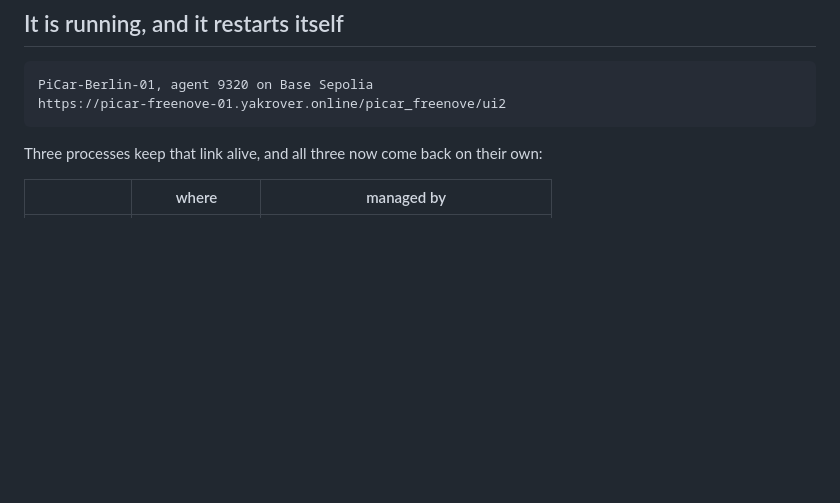
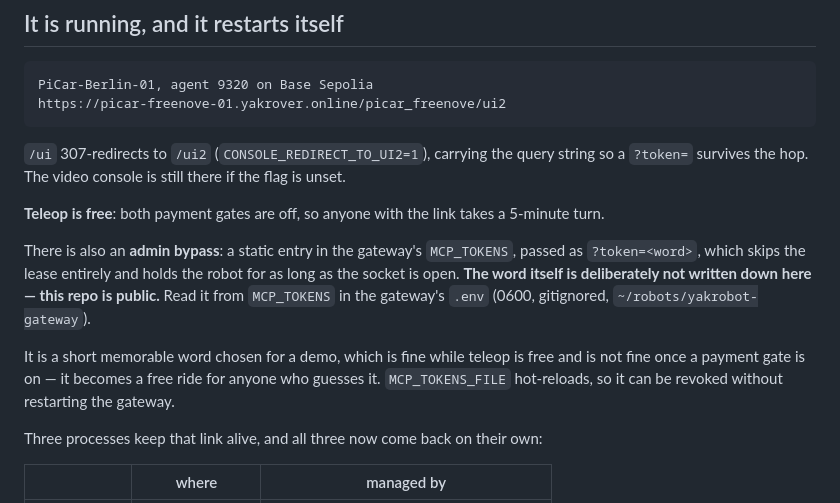
Before and after one commit to rafaeldavid/picar-freenove, a Markdown page: notes/HANDOFF.md, the part around the change. Drawn GitHub-style; blank space fills up the shorter version.

Commit message:
Note the /ui redirect and the admin bypass
The bypass word itself is deliberately not recorded here — this repo is public.
It lives in the gateway's MCP_TOKENS, which is gitignored.

Co-Authored-By: Claude Opus 5 (1M context) <noreply@anthropic.com>
Claude-Session: https://claude.ai/code/session_01UN7j8ySePxUgs2Chxzodaw

```diff
--- a/notes/HANDOFF.md
+++ b/notes/HANDOFF.md
@@ -6,6 +6,24 @@ Read this first. `HARDWARE.md` is the forensic detail; this is the state.
 
     PiCar-Berlin-01, agent 9320 on Base Sepolia
     https://picar-freenove-01.yakrover.online/picar_freenove/ui2
+
+`/ui` 307-redirects to `/ui2` (`CONSOLE_REDIRECT_TO_UI2=1`), carrying the query
+string so a `?token=` survives the hop. The video console is still there if the
+flag is unset.
+
+**Teleop is free**: both payment gates are off, so anyone with the link takes a
+5-minute turn.
+
+There is also an **admin bypass**: a static entry in the gateway's `MCP_TOKENS`,
+passed as `?token=<word>`, which skips the lease entirely and holds the robot
+for as long as the socket is open. **The word itself is deliberately not written
+down here — this repo is public.** Read it from `MCP_TOKENS` in the gateway's
+`.env` (0600, gitignored, `~/robots/yakrobot-gateway`).
+
+It is a short memorable word chosen for a demo, which is fine while teleop is
+free and is not fine once a payment gate is on — it becomes a free ride for
+anyone who guesses it. `MCP_TOKENS_FILE` hot-reloads, so it can be revoked
+without restarting the gateway.
 
 Three processes keep that link alive, and all three now come back on their own:
 
```
